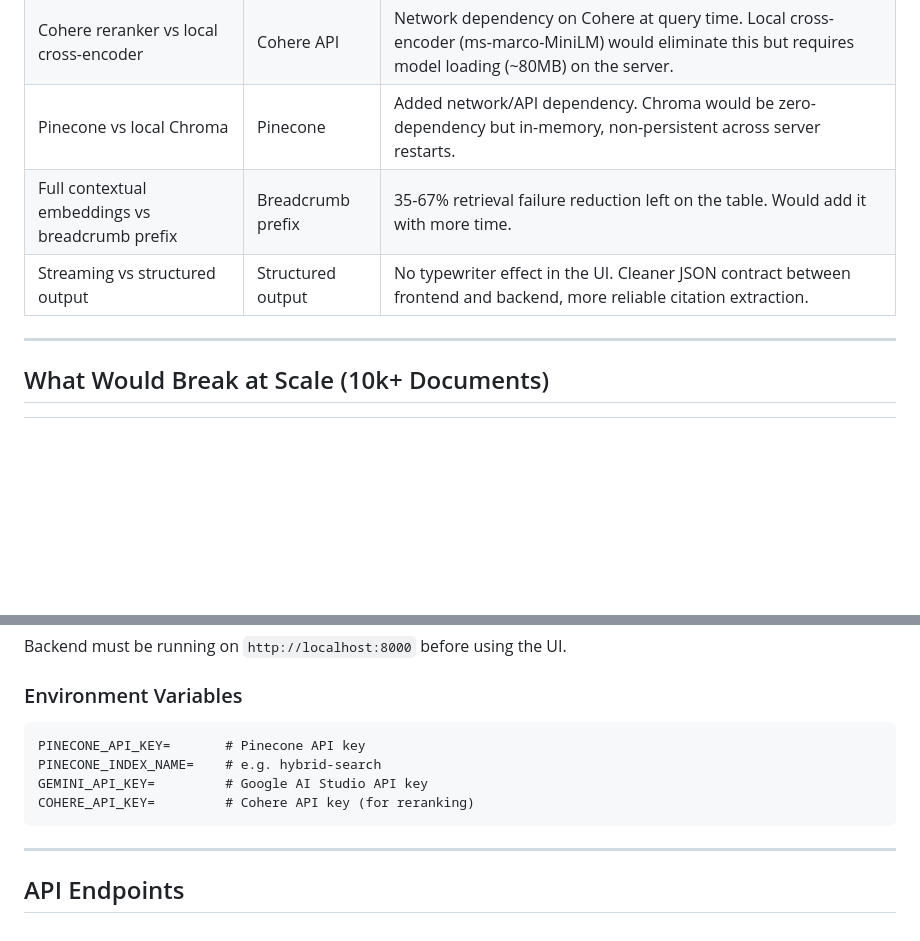
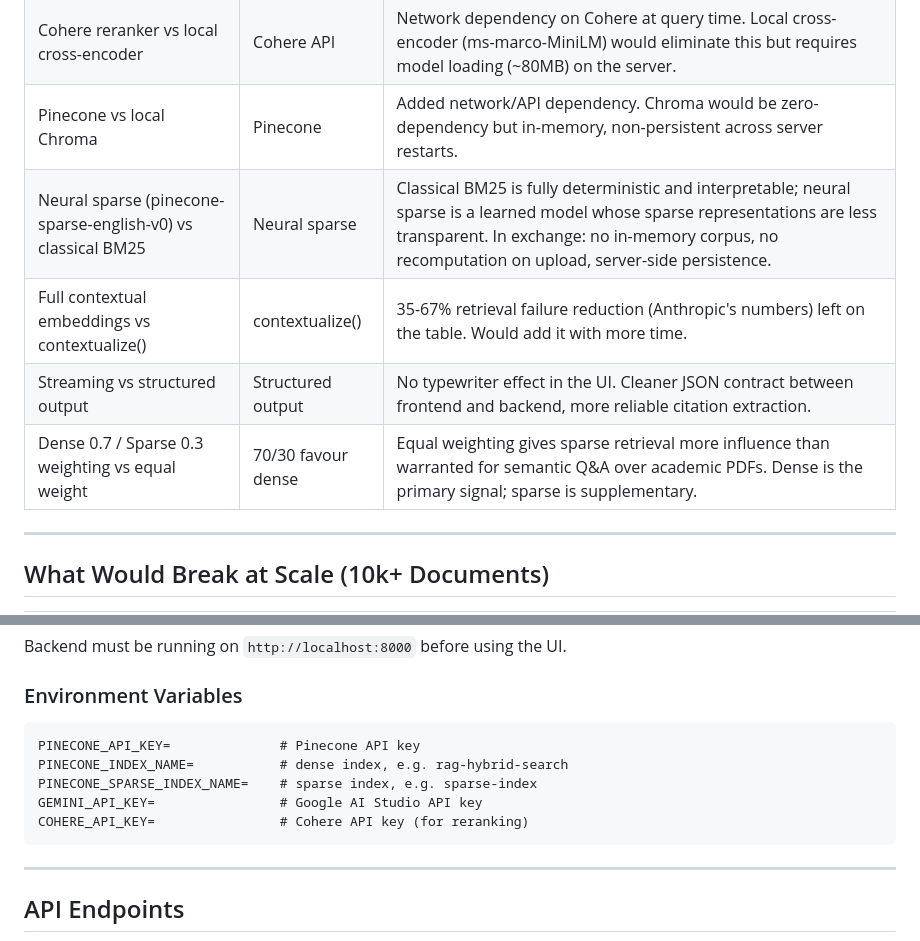
Before and after one commit to Shivanshxsharma/nergy-assignment-doc-intel, a Markdown page: README.md, 2 parts joined by grey strips. Drawn GitHub-style; blank space fills up the shorter version.

````diff
--- a/README.md
+++ b/README.md
@@ -100,8 +98,10 @@ Anthropic's contextual retrieval technique prepends a 1-2 sentence LLM-generated
 | Accuracy vs latency | Accuracy | Query responses take 2-4s (retrieval + reranking + generation). Latency-mode would skip reranking and use a smaller k, cutting this to ~800ms. |
 | Cohere reranker vs local cross-encoder | Cohere API | Network dependency on Cohere at query time. Local cross-encoder (ms-marco-MiniLM) would eliminate this but requires model loading (~80MB) on the server. |
 | Pinecone vs local Chroma | Pinecone | Added network/API dependency. Chroma would be zero-dependency but in-memory, non-persistent across server restarts. |
-| Full contextual embeddings vs breadcrumb prefix | Breadcrumb prefix | 35-67% retrieval failure reduction left on the table. Would add it with more time. |
+| Neural sparse (pinecone-sparse-english-v0) vs classical BM25 | Neural sparse | Classical BM25 is fully deterministic and interpretable; neural sparse is a learned model whose sparse representations are less transparent. In exchange: no in-memory corpus, no recomputation on upload, server-side persistence. |
+| Full contextual embeddings vs contextualize() | contextualize() | 35-67% retrieval failure reduction (Anthropic's numbers) left on the table. Would add it with more time. |
 | Streaming vs structured output | Structured output | No typewriter effect in the UI. Cleaner JSON contract between frontend and backend, more reliable citation extraction. |
+| Dense 0.7 / Sparse 0.3 weighting vs equal weight | 70/30 favour dense | Equal weighting gives sparse retrieval more influence than warranted for semantic Q&A over academic PDFs. Dense is the primary signal; sparse is supplementary. |
 
 ---
 
@@ -151,10 +151,11 @@ Backend must be running on `http://localhost:8000` before using the UI.
 ### Environment Variables
 
 ```
-PINECONE_API_KEY=       # Pinecone API key
-PINECONE_INDEX_NAME=    # e.g. hybrid-search
-GEMINI_API_KEY=         # Google AI Studio API key
-COHERE_API_KEY=         # Cohere API key (for reranking)
+PINECONE_API_KEY=              # Pinecone API key
+PINECONE_INDEX_NAME=           # dense index, e.g. rag-hybrid-search
+PINECONE_SPARSE_INDEX_NAME=    # sparse index, e.g. sparse-index
+GEMINI_API_KEY=                # Google AI Studio API key
+COHERE_API_KEY=                # Cohere API key (for reranking)
 ```
 
 ---
````
Also changed, not shown: other parts of README.md (+22 -24 lines).
